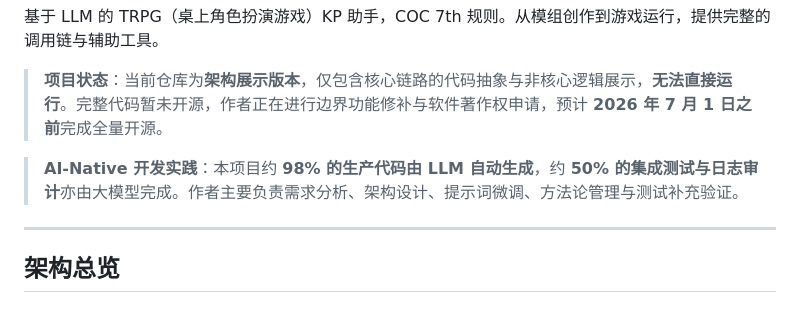
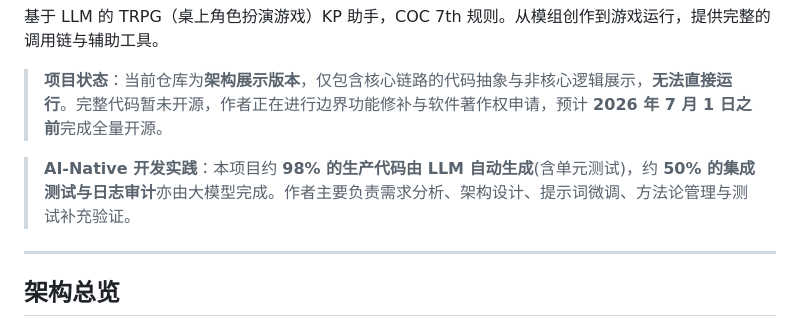
Before and after one commit to Yuxuan1609/TRPG_Simulator_Showcase, a Markdown page: readme.md, the part around the change. Drawn GitHub-style.

```diff
--- a/readme.md
+++ b/readme.md
@@ -9,7 +9,7 @@
 
 > **项目状态**：当前仓库为**架构展示版本**，仅包含核心链路的代码抽象与非核心逻辑展示，**无法直接运行**。完整代码暂未开源，作者正在进行边界功能修补与软件著作权申请，预计 **2026 年 7 月 1 日之前**完成全量开源。
 
-> **AI-Native 开发实践**：本项目约 **98% 的生产代码由 LLM 自动生成**，约 **50% 的集成测试与日志审计**亦由大模型完成。作者主要负责需求分析、架构设计、提示词微调、方法论管理与测试补充验证。
+> **AI-Native 开发实践**：本项目约 **98% 的生产代码由 LLM 自动生成**(含单元测试)，约 **50% 的集成测试与日志审计**亦由大模型完成。作者主要负责需求分析、架构设计、提示词微调、方法论管理与测试补充验证。
 
 ---
 
```
